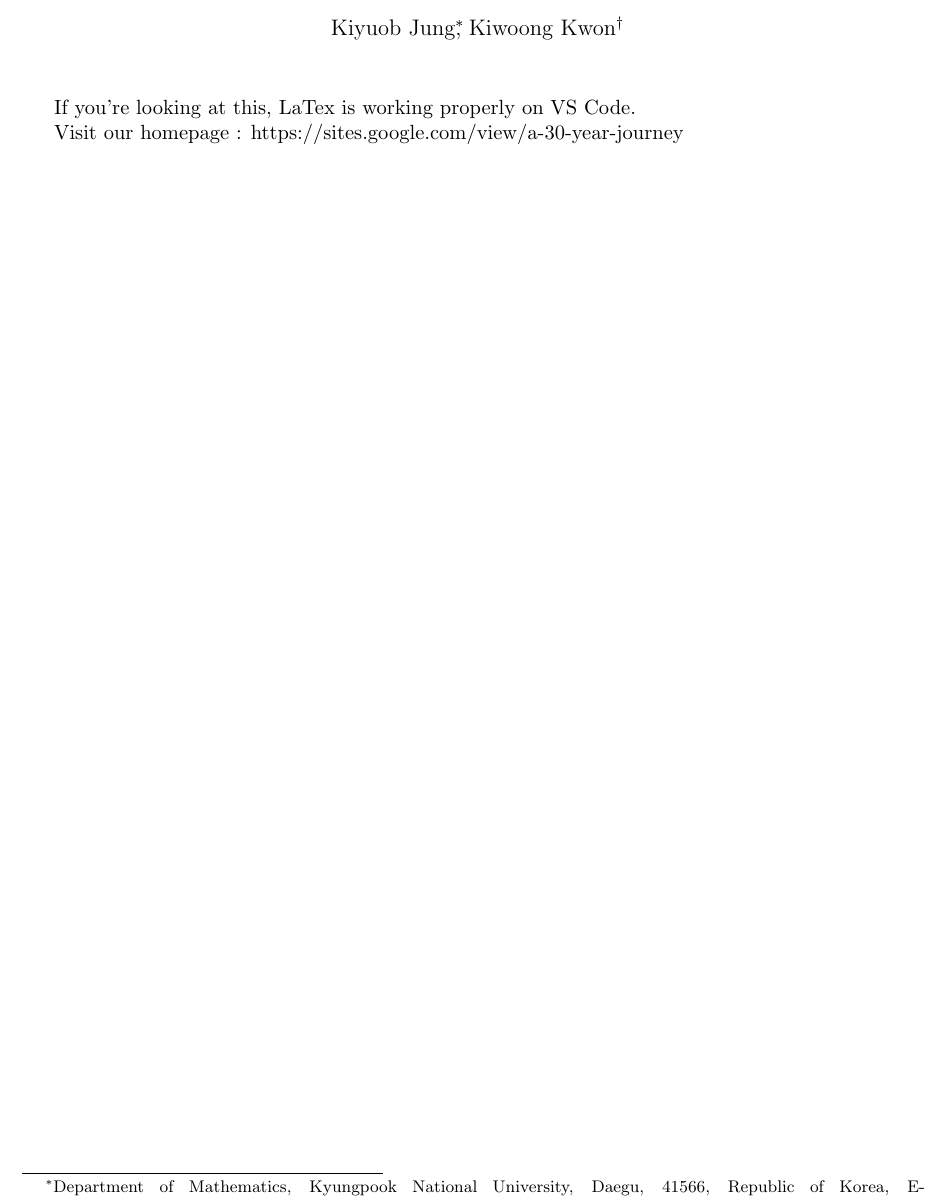
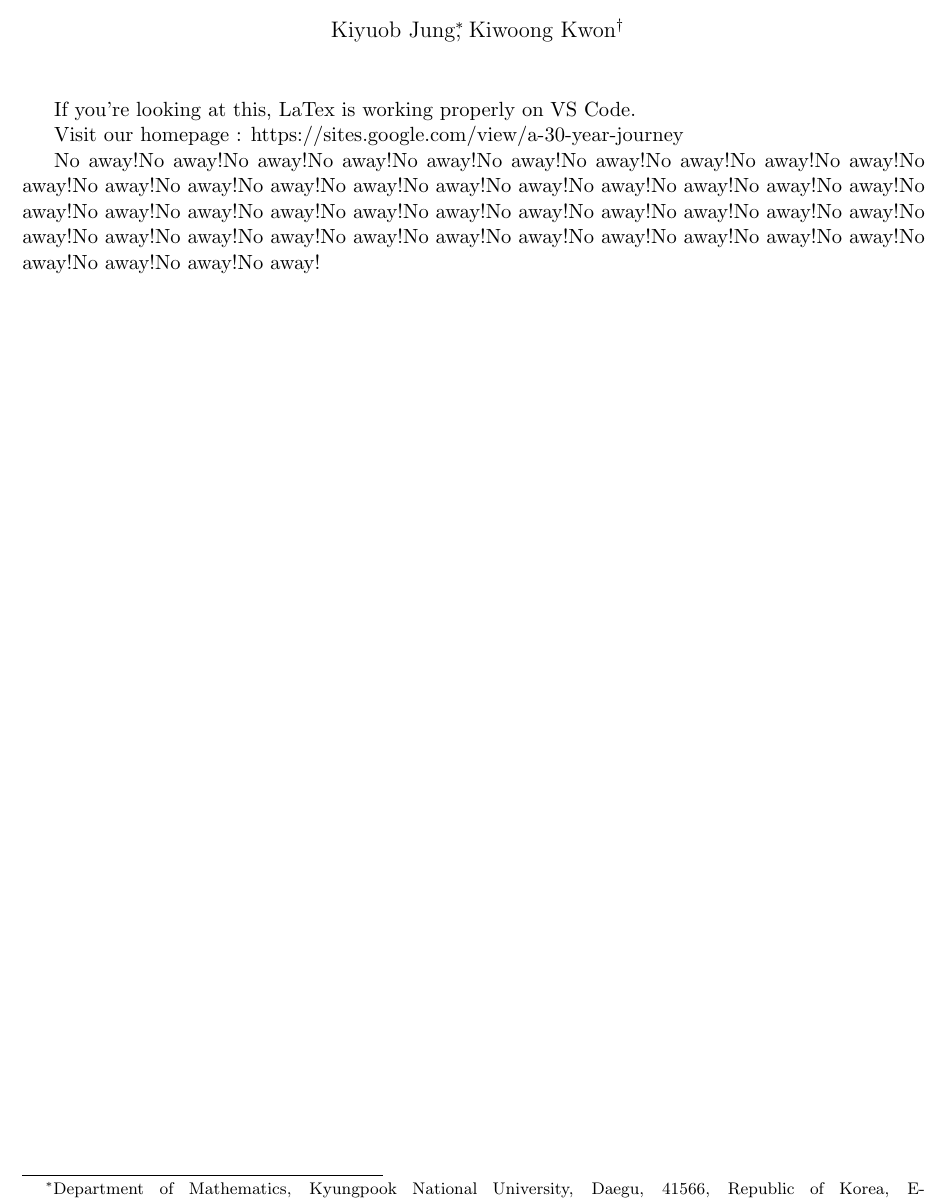
Before and after one commit to kyjung2357/Seed-document, a LaTeX document (Check document.tex): part of the page, cut so that both start at the same text. Compiled offline with pdfLaTeX.

Commit message:
Update Check document.tex

```diff
--- a/Check document.tex
+++ b/Check document.tex
@@ -18,4 +18,6 @@ If you're looking at this, LaTex is working properly on VS Code.
 
 Visit our homepage : https://sites.google.com/view/a-30-year-journey
 
+No away!No away!No away!No away!No away!No away!No away!No away!No away!No away!No away!No away!No away!No away!No away!No away!No away!No away!No away!No away!No away!No away!No away!No away!No away!No away!No away!No away!No away!No away!No away!No away!No away!No away!No away!No away!No away!No away!No away!No away!No away!No away!No away!No away!No away!No away!No away!
+
 \end{document}
```
